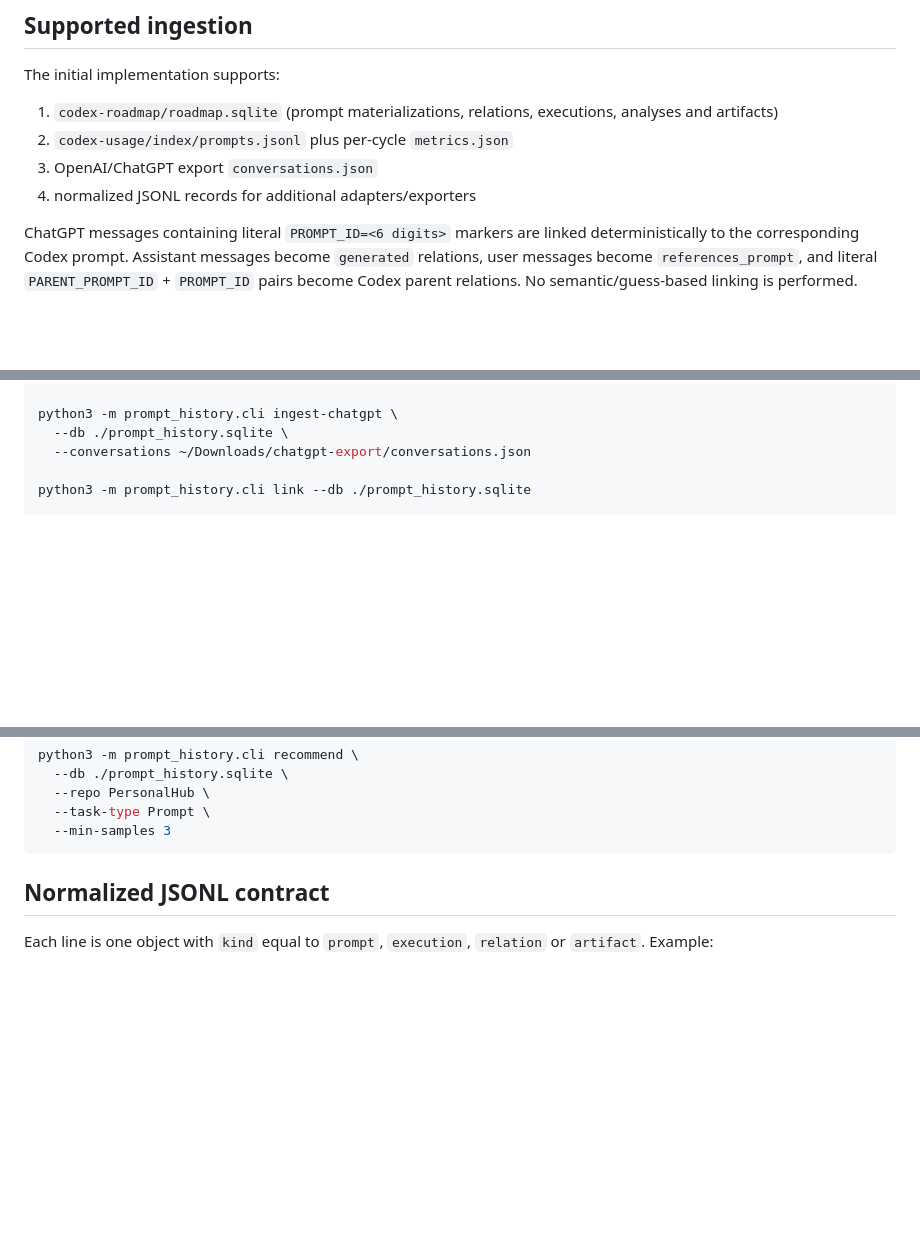
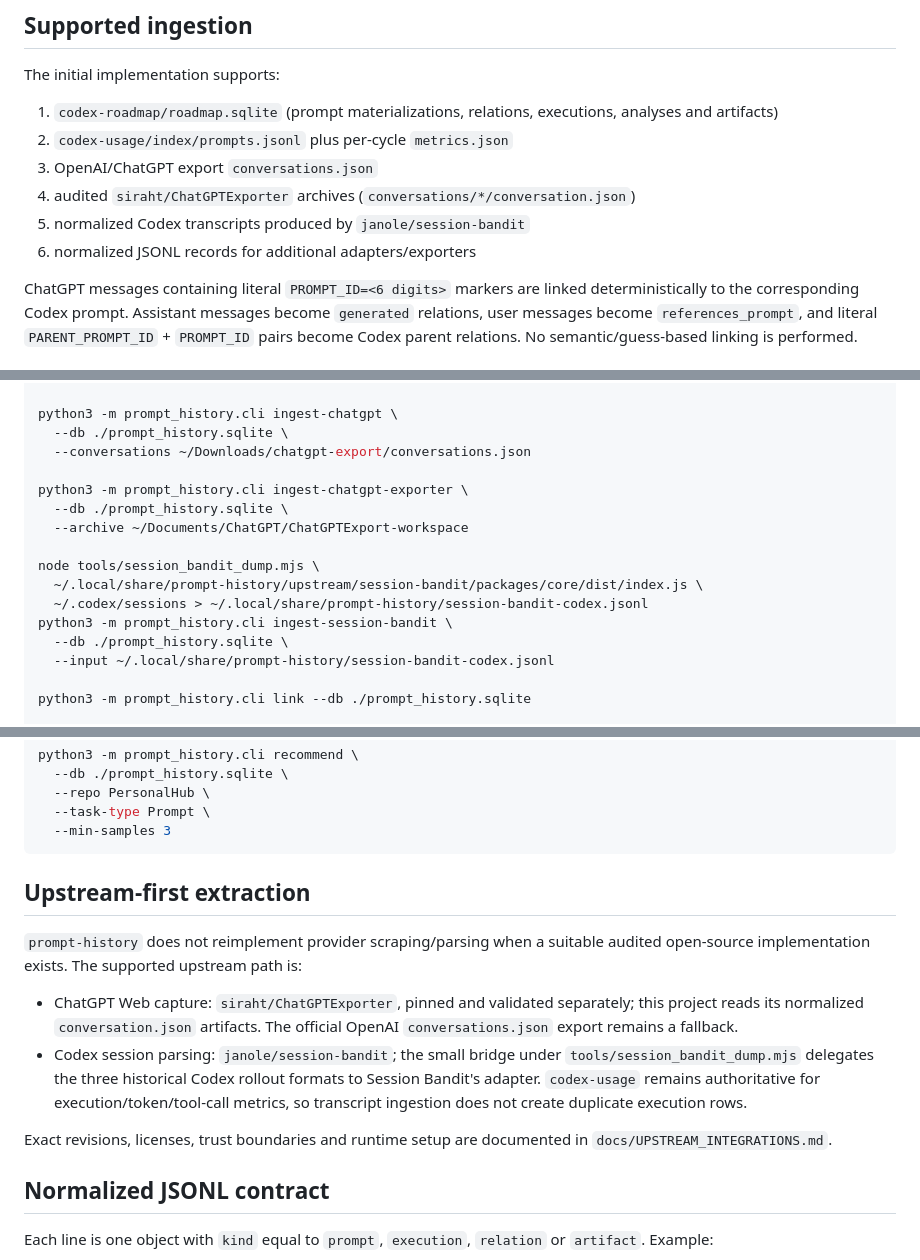
Before and after one commit to gernalix/prompt-history, a Markdown page: README.md, 3 parts joined by grey strips. GitHub-like rendering; blank space fills up the shorter version.

Commit message:
Document upstream-first Web and Desktop ingestion

````diff
--- a/README.md
+++ b/README.md
@@ -34,7 +34,9 @@ The initial implementation supports:
 1. `codex-roadmap/roadmap.sqlite` (prompt materializations, relations, executions, analyses and artifacts)
 2. `codex-usage/index/prompts.jsonl` plus per-cycle `metrics.json`
 3. OpenAI/ChatGPT export `conversations.json`
-4. normalized JSONL records for additional adapters/exporters
+4. audited `siraht/ChatGPTExporter` archives (`conversations/*/conversation.json`)
+5. normalized Codex transcripts produced by `janole/session-bandit`
+6. normalized JSONL records for additional adapters/exporters
 
 ChatGPT messages containing literal `PROMPT_ID=<6 digits>` markers are linked deterministically to the corresponding Codex prompt. Assistant messages become `generated` relations, user messages become `references_prompt`, and literal `PARENT_PROMPT_ID` + `PROMPT_ID` pairs become Codex parent relations. No semantic/guess-based linking is performed.
 
@@ -54,6 +56,17 @@ python3 -m prompt_history.cli ingest-codex-usage \
 python3 -m prompt_history.cli ingest-chatgpt \
   --db ./prompt_history.sqlite \
   --conversations ~/Downloads/chatgpt-export/conversations.json
+
+python3 -m prompt_history.cli ingest-chatgpt-exporter \
+  --db ./prompt_history.sqlite \
+  --archive ~/Documents/ChatGPT/ChatGPTExport-workspace
+
+node tools/session_bandit_dump.mjs \
+  ~/.local/share/prompt-history/upstream/session-bandit/packages/core/dist/index.js \
+  ~/.codex/sessions > ~/.local/share/prompt-history/session-bandit-codex.jsonl
+python3 -m prompt_history.cli ingest-session-bandit \
+  --db ./prompt_history.sqlite \
+  --input ~/.local/share/prompt-history/session-bandit-codex.jsonl
 
 python3 -m prompt_history.cli link --db ./prompt_history.sqlite
 
@@ -76,6 +89,23 @@ python3 -m prompt_history.cli recommend \
   --task-type Prompt \
   --min-samples 3
 ```
+
+## Upstream-first extraction
+
+`prompt-history` does not reimplement provider scraping/parsing when a suitable
+audited open-source implementation exists. The supported upstream path is:
+
+- ChatGPT Web capture: `siraht/ChatGPTExporter`, pinned and validated separately;
+  this project reads its normalized `conversation.json` artifacts. The official
+  OpenAI `conversations.json` export remains a fallback.
+- Codex session parsing: `janole/session-bandit`; the small bridge under
+  `tools/session_bandit_dump.mjs` delegates the three historical Codex rollout
+  formats to Session Bandit's adapter. `codex-usage` remains authoritative for
+  execution/token/tool-call metrics, so transcript ingestion does not create
+  duplicate execution rows.
+
+Exact revisions, licenses, trust boundaries and runtime setup are documented in
+`docs/UPSTREAM_INTEGRATIONS.md`.
 
 ## Normalized JSONL contract
 
````
Also changed, not shown: other parts of README.md (+2 -1 lines).
